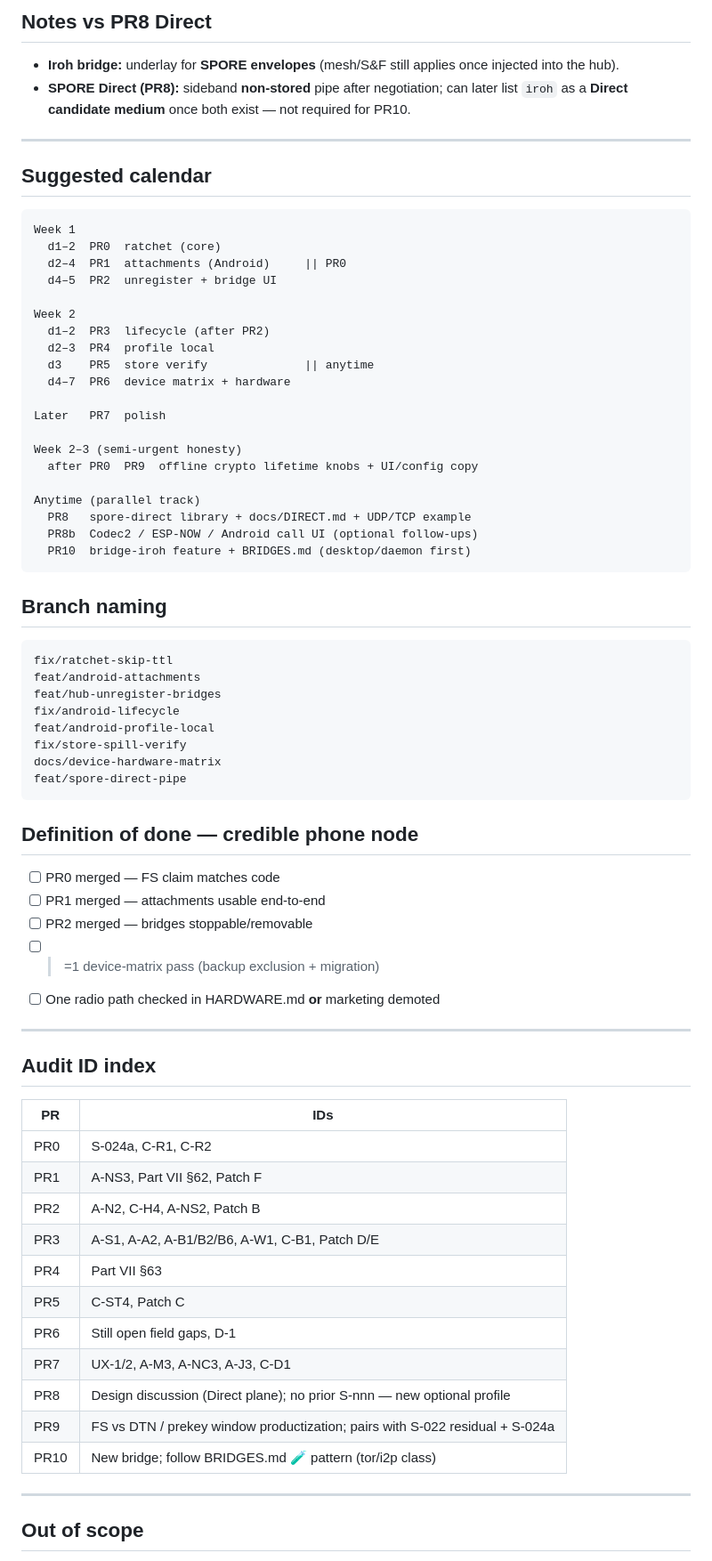
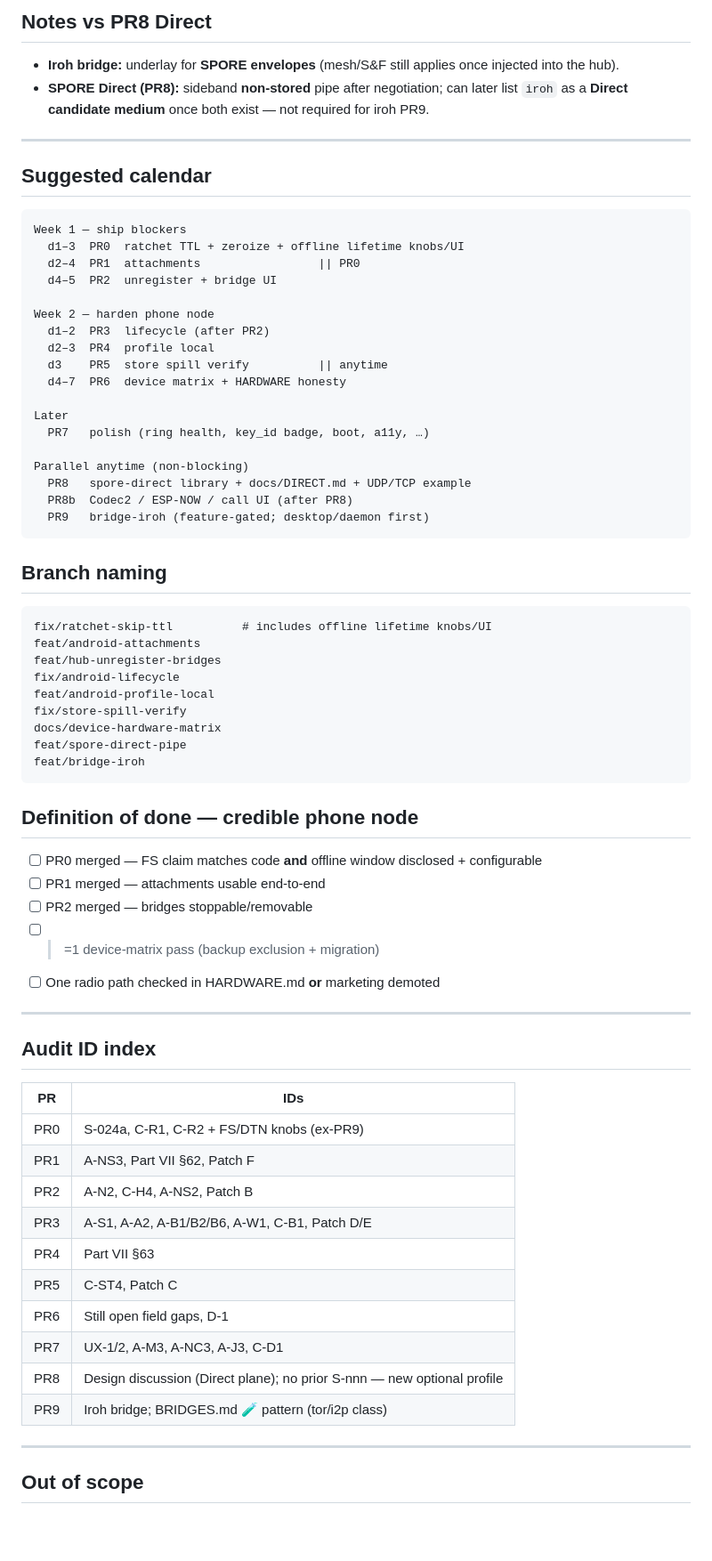
Before and after one commit to sloev/spore, a Markdown page: docs/SPORE_DEEP_AUDIT.md, the part around one of its changes. Shown at 89% size. Rendered like a GitHub page; blank space fills up the shorter version.

````diff
--- a/docs/SPORE_DEEP_AUDIT.md
+++ b/docs/SPORE_DEEP_AUDIT.md
@@ -1057,39 +1022,37 @@ feat/bridge-iroh
 
 ## Notes vs PR8 Direct
 - **Iroh bridge:** underlay for **SPORE envelopes** (mesh/S&F still applies once injected into the hub).
-- **SPORE Direct (PR8):** sideband **non-stored** pipe after negotiation; can later list `iroh` as a **Direct candidate medium** once both exist — not required for PR10.
+- **SPORE Direct (PR8):** sideband **non-stored** pipe after negotiation; can later list `iroh` as a **Direct candidate medium** once both exist — not required for iroh PR9.
 
 ---
 
 ## Suggested calendar
 
 ```
-Week 1
-  d1–2  PR0  ratchet (core)
-  d2–4  PR1  attachments (Android)     || PR0
+Week 1 — ship blockers
+  d1–3  PR0  ratchet TTL + zeroize + offline lifetime knobs/UI
+  d2–4  PR1  attachments                 || PR0
   d4–5  PR2  unregister + bridge UI
 
-Week 2
+Week 2 — harden phone node
   d1–2  PR3  lifecycle (after PR2)
   d2–3  PR4  profile local
-  d3    PR5  store verify              || anytime
-  d4–7  PR6  device matrix + hardware
+  d3    PR5  store spill verify          || anytime
+  d4–7  PR6  device matrix + HARDWARE honesty
 
-Later   PR7  polish
+Later
+  PR7   polish (ring health, key_id badge, boot, a11y, …)
 
-Week 2–3 (semi-urgent honesty)
-  after PR0  PR9  offline crypto lifetime knobs + UI/config copy
-
-Anytime (parallel track)
+Parallel anytime (non-blocking)
   PR8   spore-direct library + docs/DIRECT.md + UDP/TCP example
-  PR8b  Codec2 / ESP-NOW / Android call UI (optional follow-ups)
-  PR10  bridge-iroh feature + BRIDGES.md (desktop/daemon first)
+  PR8b  Codec2 / ESP-NOW / call UI (after PR8)
+  PR9   bridge-iroh (feature-gated; desktop/daemon first)
 ```
 
 ## Branch naming
 
 ```
-fix/ratchet-skip-ttl
+fix/ratchet-skip-ttl          # includes offline lifetime knobs/UI
 feat/android-attachments
 feat/hub-unregister-bridges
 fix/android-lifecycle
@@ -1097,11 +1060,12 @@ feat/android-profile-local
 fix/store-spill-verify
 docs/device-hardware-matrix
 feat/spore-direct-pipe
+feat/bridge-iroh
 ```
 
 ## Definition of done — credible phone node
 
-- [ ] PR0 merged — FS claim matches code
+- [ ] PR0 merged — FS claim matches code **and** offline window disclosed + configurable
 - [ ] PR1 merged — attachments usable end-to-end
 - [ ] PR2 merged — bridges stoppable/removable
 - [ ] >=1 device-matrix pass (backup exclusion + migration)
@@ -1113,7 +1077,7 @@ feat/spore-direct-pipe
 
 | PR | IDs |
 |----|-----|
-| PR0 | S-024a, C-R1, C-R2 |
+| PR0 | S-024a, C-R1, C-R2 + FS/DTN knobs (ex-PR9) |
 | PR1 | A-NS3, Part VII §62, Patch F |
 | PR2 | A-N2, C-H4, A-NS2, Patch B |
 | PR3 | A-S1, A-A2, A-B1/B2/B6, A-W1, C-B1, Patch D/E |
@@ -1122,8 +1086,7 @@ feat/spore-direct-pipe
 | PR6 | Still open field gaps, D-1 |
 | PR7 | UX-1/2, A-M3, A-NC3, A-J3, C-D1 |
 | PR8 | Design discussion (Direct plane); no prior S-nnn — new optional profile |
-| PR9 | FS vs DTN / prekey window productization; pairs with S-022 residual + S-024a |
-| PR10 | New bridge; follow BRIDGES.md 🧪 pattern (tor/i2p class) |
+| PR9 | Iroh bridge; BRIDGES.md 🧪 pattern (tor/i2p class) |
 
 ---
 
````
Also changed, not shown: other parts of docs/SPORE_DEEP_AUDIT.md (+100 -76 lines).
